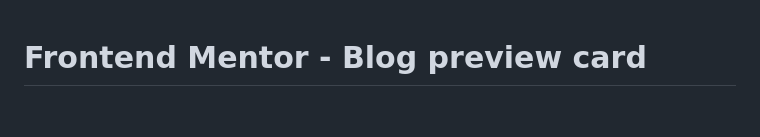
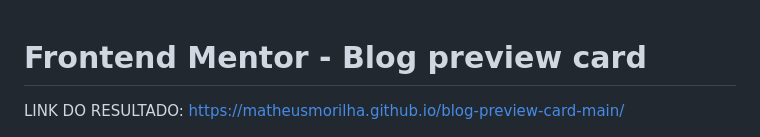
Before and after one commit to MatheusMorilha/blog-preview-card-main, a Markdown page: README.md, the part around the change. GitHub-like rendering; blank space fills up the shorter version.

```diff
--- a/README.md
+++ b/README.md
@@ -1,4 +1,7 @@
 # Frontend Mentor - Blog preview card
+
+LINK DO RESULTADO: https://matheusmorilha.github.io/blog-preview-card-main/
+
 
 ![Design preview for the Blog preview card coding challenge](./design/desktop-preview.jpg)
 
```
